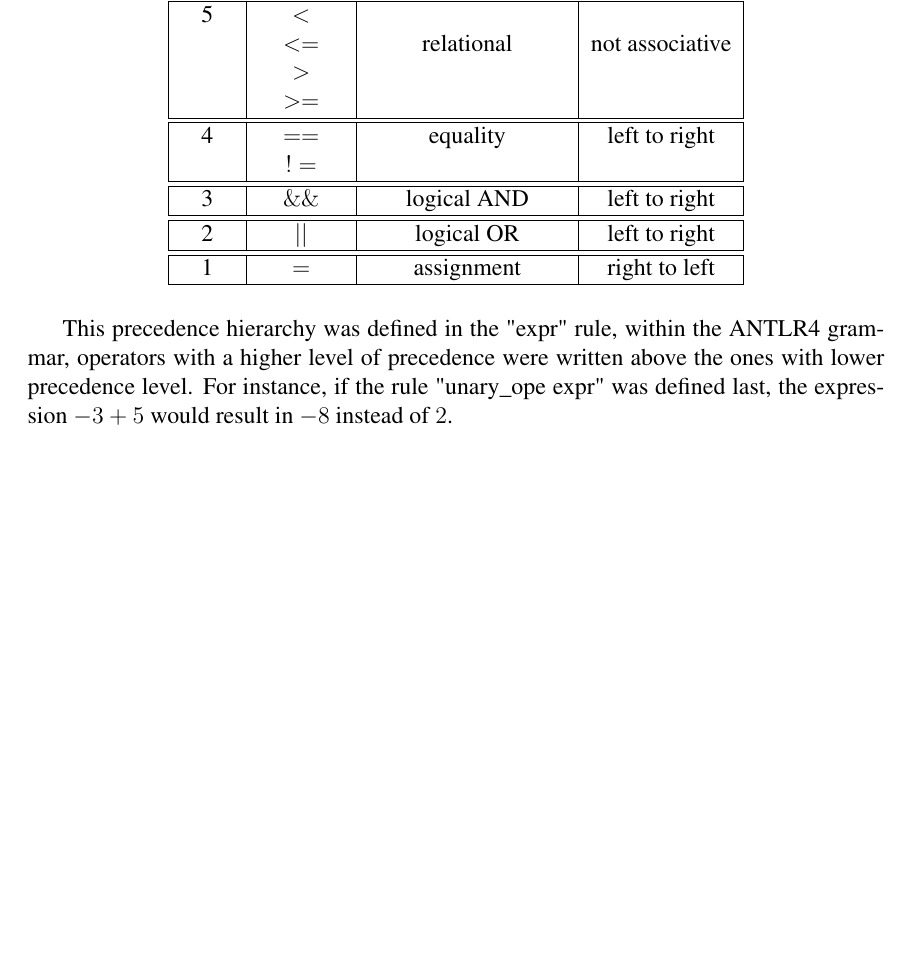
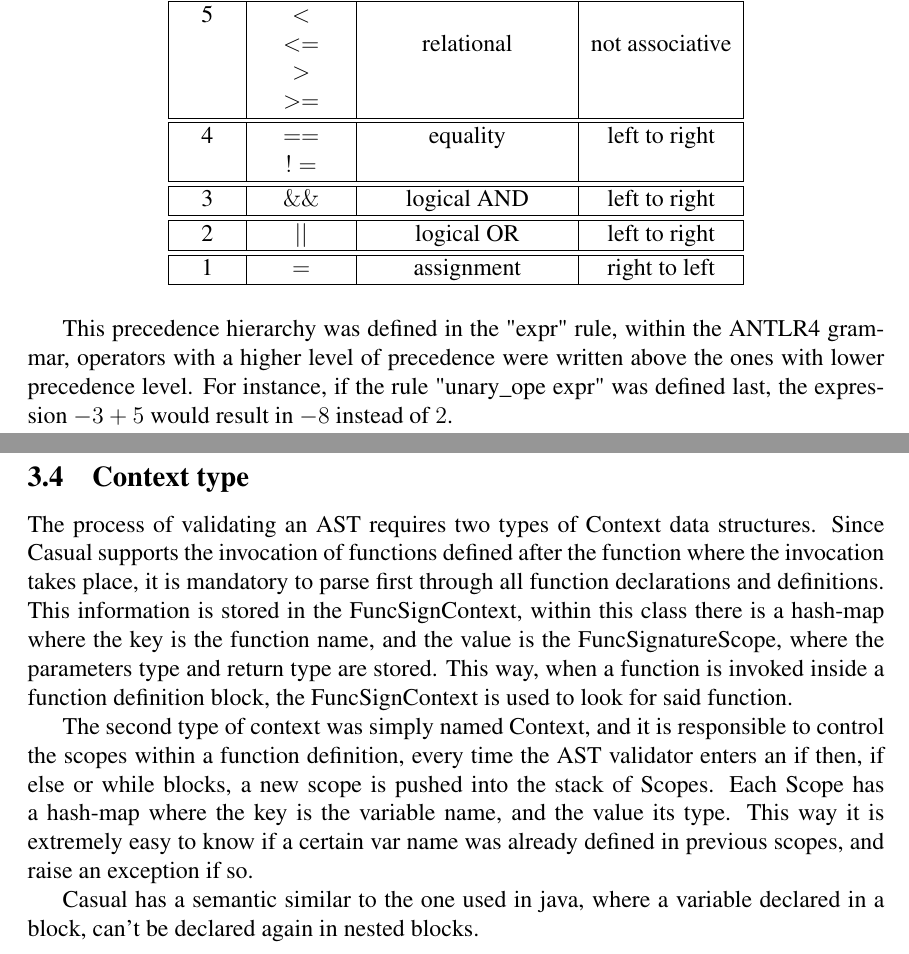
Before and after one commit to JoaoDavid/tcomp1920_compiler, a LaTeX document (report/casual-lang-documentation.tex): part of page 4 of 4 before the commit and two parts of pages 4 and 5 of 5 after it, the two joined at a grey line, cut so that both start at the same text, the shorter picture padded with empty space. Compiled offline with pdfLaTeX.

Commit message:
added Context type section

```diff
--- a/report/casual-lang-documentation.tex
+++ b/report/casual-lang-documentation.tex
@@ -151,6 +151,16 @@ Level & Operator & Description & Associativity        \\ \hline
 \end{table}
 This precedence hierarchy was defined in the "expr" rule, within the ANTLR4 grammar, operators with a higher level of precedence were written above the ones with lower precedence level. For instance, if the rule "unary\_ope expr" was defined last, the expression $-3 + 5$ would result in $-8$ instead of $2$.
 
+\newpage
+%-------------------------------------------------------------------------
+
+\subsection{Context type}
+The process of validating an AST requires two types of Context data structures. Since Casual supports the invocation of functions defined after the function where the invocation takes place, it is mandatory to parse first through all function declarations and definitions. This information is stored in the FuncSignContext, within this class there is a hash-map where the key is the function name, and the value is the FuncSignatureScope, where the parameters type and return type are stored. This way, when a function is invoked inside a function definition block, the FuncSignContext is used to look for said function.
+
+The second type of context was simply named Context, and it is responsible to control the scopes within a function definition, every time the AST validator enters an if then, if else or while blocks, a new scope is pushed into the stack of Scopes. Each Scope has a hash-map where the key is the variable name, and the value its type. This way it is extremely easy to know if a certain var name was already defined in previous scopes, and raise an exception if so.
+
+Casual has a semantic similar to the one used in java, where a variable declared in a block, can't be declared again in nested blocks.
+
 \bibliographystyle{plain}
 \end{document}
 
```
Also changed, not shown: report/casual-lang-documentation.pdf.
